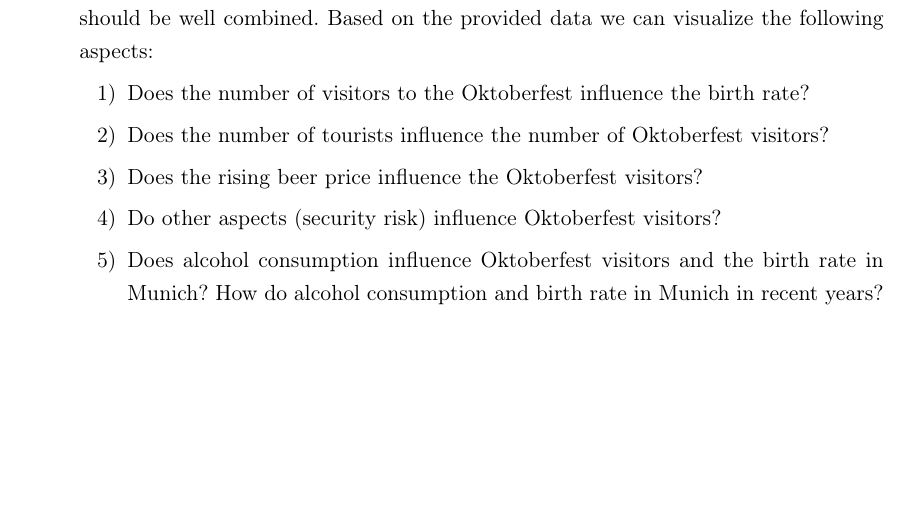
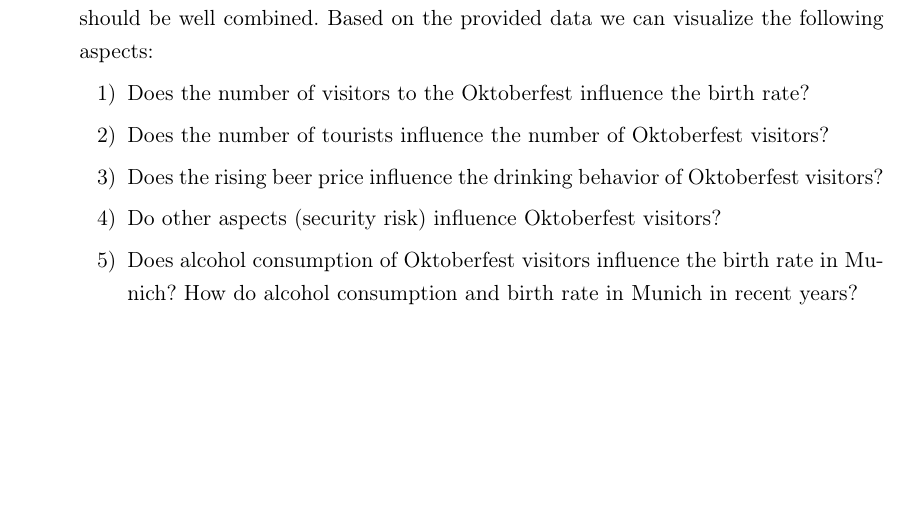
Before and after one commit to mieztatz/informationsvisualization, a LaTeX problem sheet (Exercise2/task2/task2.tex): part of the page, cut so that both start at the same text. Compiled offline with pdfLaTeX.

Commit message:
Presentation

```diff
--- a/Exercise2/task2/task2.tex
+++ b/Exercise2/task2/task2.tex
@@ -37,9 +37,9 @@
 \begin{enumerate}[label=\arabic*)]
 \item Does the number of visitors to the Oktoberfest influence the birth rate?
 \item Does the number of tourists influence the number of Oktoberfest visitors?
-\item Does the rising beer price influence the Oktoberfest visitors?
+\item Does the rising beer price influence the drinking behavior of Oktoberfest visitors?
 \item Do other aspects (security risk) influence Oktoberfest visitors?
-\item Does alcohol consumption influence Oktoberfest visitors and the birth rate in Munich? How do alcohol consumption and birth rate in Munich in recent years?
+\item Does alcohol consumption of  Oktoberfest visitors influence the birth rate in Munich? How do alcohol consumption and birth rate in Munich in recent years?
 
 \end{enumerate}
 \end{enumerate}
```
Also changed, not shown: Exercise2/task2/task2.pdf, 3 other files.
